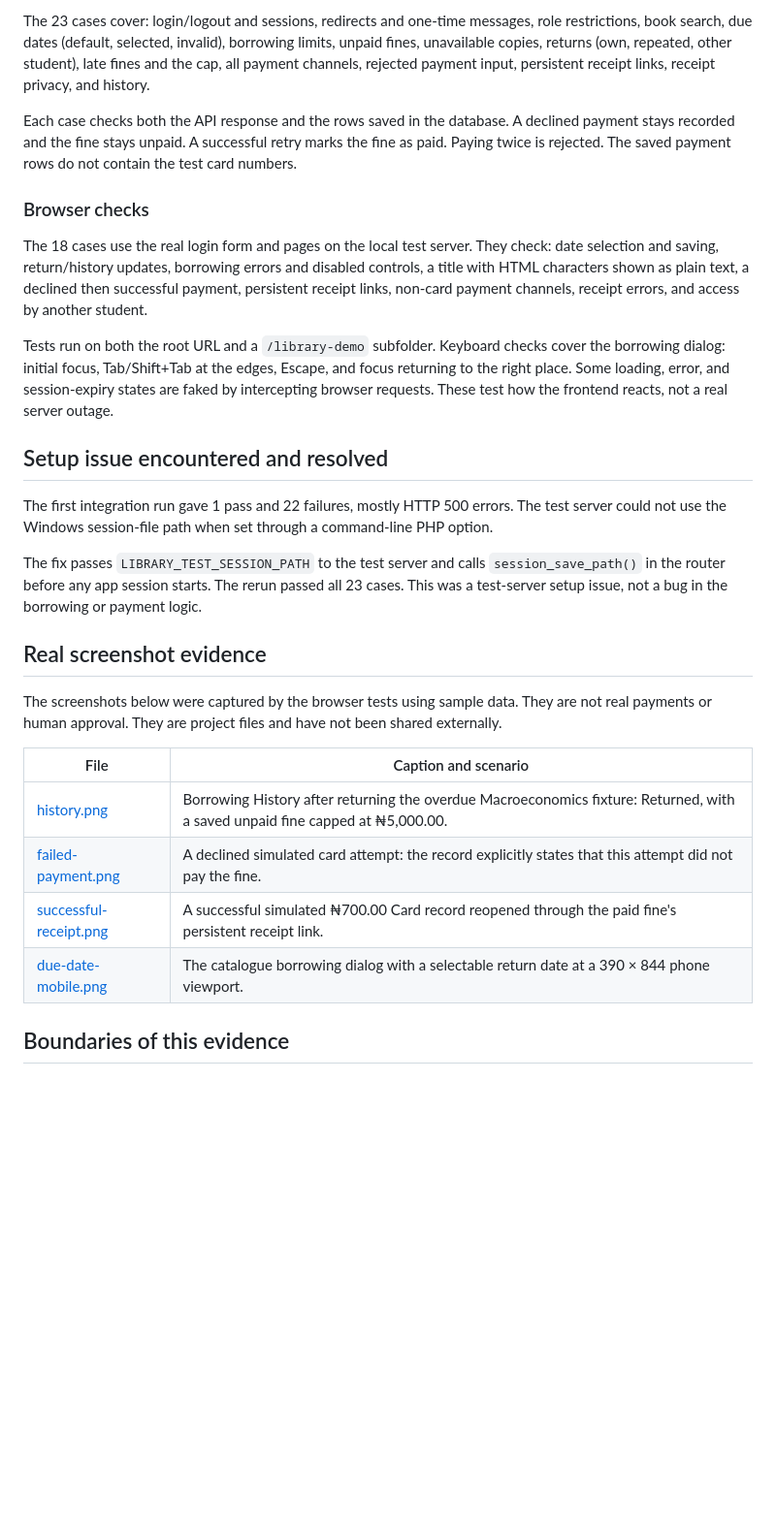
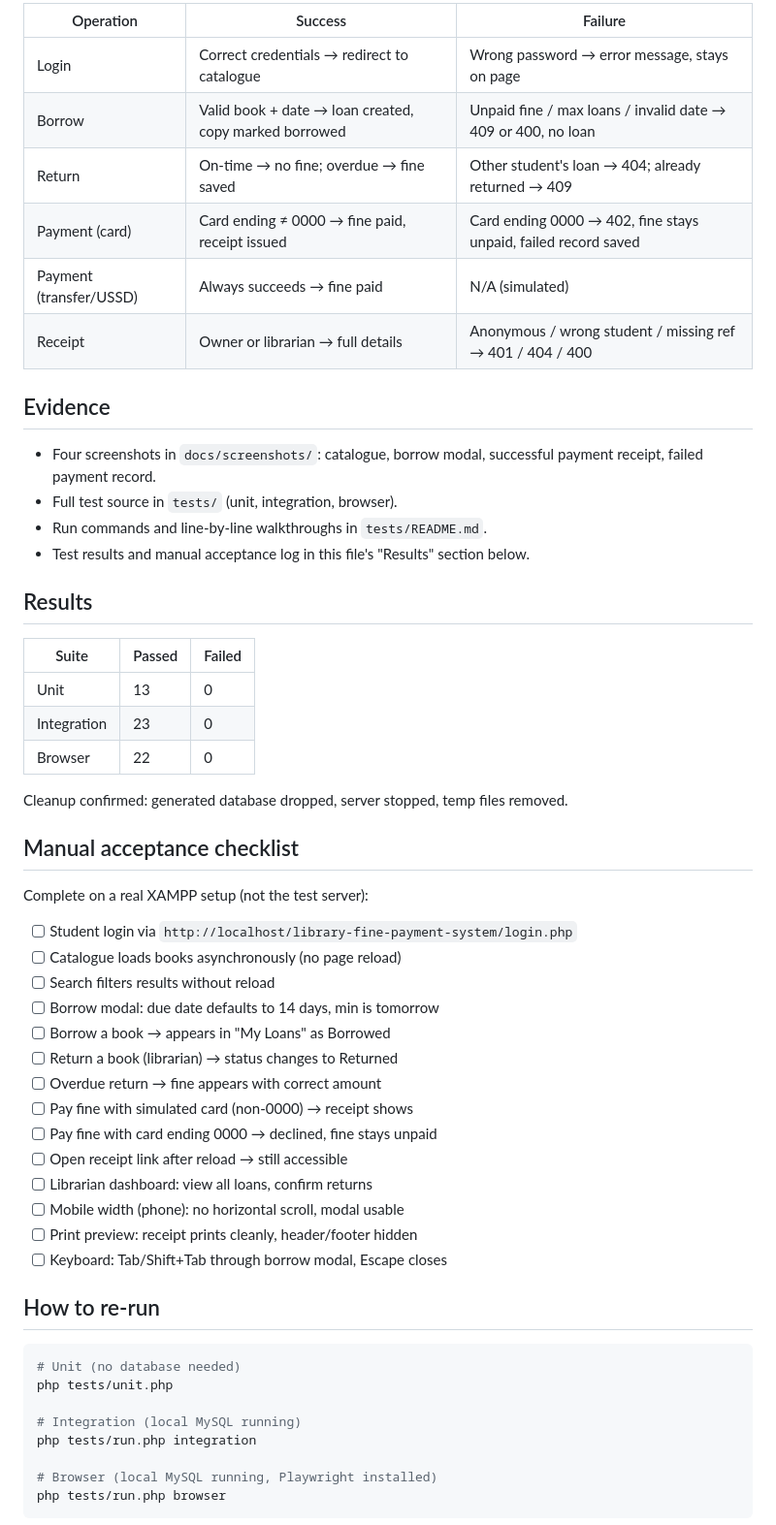
Before and after one commit to Overwatch886/library-fine-payment-system, a Markdown page: docs/TESTING.md, the part around one of its changes. Shown at 97% size. GitHub-like rendering; blank space fills up the shorter version.

````diff
--- a/docs/TESTING.md
+++ b/docs/TESTING.md
@@ -34,31 +54,59 @@ Eight cases test fine calculation: negative/zero days, normal amounts, the cap,
 
-The 23 cases cover: login/logout and sessions, redirects and one-time messages, role restrictions, book search, due dates (default, selected, invalid), borrowing limits, unpaid fines, unavailable copies, returns (own, repeated, other student), late fines and the cap, all payment channels, rejected payment input, persistent receipt links, receipt privacy, and history.
+| Operation | Success | Failure |
+|---|---|---|
+| Login | Correct credentials → redirect to catalogue | Wrong password → error message, stays on page |
+| Borrow | Valid book + date → loan created, copy marked borrowed | Unpaid fine / max loans / invalid date → 409 or 400, no loan |
+| Return | On-time → no fine; overdue → fine saved | Other student's loan → 404; already returned → 409 |
+| Payment (card) | Card ending ≠ 0000 → fine paid, receipt issued | Card ending 0000 → 402, fine stays unpaid, failed record saved |
+| Payment (transfer/USSD) | Always succeeds → fine paid | N/A (simulated) |
+| Receipt | Owner or librarian → full details | Anonymous / wrong student / missing ref → 401 / 404 / 400 |
 
-Each case checks both the API response and the rows saved in the database. A declined payment stays recorded and the fine stays unpaid. A successful retry marks the fine as paid. Paying twice is rejected. The saved payment rows do not contain the test card numbers.
+## Evidence
 
-### Browser checks
+- Four screenshots in `docs/screenshots/`: catalogue, borrow modal, successful payment receipt, failed payment record.
+- Full test source in `tests/` (unit, integration, browser).
+- Run commands and line-by-line walkthroughs in `tests/README.md`.
+- Test results and manual acceptance log in this file's "Results" section below.
 
-The 18 cases use the real login form and pages on the local test server. They check: date selection and saving, return/history updates, borrowing errors and disabled controls, a title with HTML characters shown as plain text, a declined then successful payment, persistent receipt links, non-card payment channels, receipt errors, and access by another student.
+## Results
 
-Tests run on both the root URL and a `/library-demo` subfolder. Keyboard checks cover the borrowing dialog: initial focus, Tab/Shift+Tab at the edges, Escape, and focus returning to the right place. Some loading, error, and session-expiry states are faked by intercepting browser requests. These test how the frontend reacts, not a real server outage.
+| Suite | Passed | Failed |
+|---|---|---|
+| Unit | 13 | 0 |
+| Integration | 23 | 0 |
+| Browser | 22 | 0 |
 
-## Setup issue encountered and resolved
+Cleanup confirmed: generated database dropped, server stopped, temp files removed.
 
-The first integration run gave 1 pass and 22 failures, mostly HTTP 500 errors. The test server could not use the Windows session-file path when set through a command-line PHP option.
+## Manual acceptance checklist
 
-The fix passes `LIBRARY_TEST_SESSION_PATH` to the test server and calls `session_save_path()` in the router before any app session starts. The rerun passed all 23 cases. This was a test-server setup issue, not a bug in the borrowing or payment logic.
+Complete on a real XAMPP setup (not the test server):
 
-## Real screenshot evidence
+- [ ] Student login via `http://localhost/library-fine-payment-system/login.php`
+- [ ] Catalogue loads books asynchronously (no page reload)
+- [ ] Search filters results without reload
+- [ ] Borrow modal: due date defaults to 14 days, min is tomorrow
+- [ ] Borrow a book → appears in "My Loans" as Borrowed
+- [ ] Return a book (librarian) → status changes to Returned
+- [ ] Overdue return → fine appears with correct amount
+- [ ] Pay fine with simulated card (non-0000) → receipt shows
+- [ ] Pay fine with card ending 0000 → declined, fine stays unpaid
+- [ ] Open receipt link after reload → still accessible
+- [ ] Librarian dashboard: view all loans, confirm returns
+- [ ] Mobile width (phone): no horizontal scroll, modal usable
+- [ ] Print preview: receipt prints cleanly, header/footer hidden
+- [ ] Keyboard: Tab/Shift+Tab through borrow modal, Escape closes
 
-The screenshots below were captured by the browser tests using sample data. They are not real payments or human approval. They are project files and have not been shared externally.
+## How to re-run
 
-| File | Caption and scenario |
-| --- | --- |
-| [history.png](screenshots/history.png) | Borrowing History after returning the overdue Macroeconomics fixture: Returned, with a saved unpaid fine capped at ₦5,000.00. |
-| [failed-payment.png](screenshots/failed-payment.png) | A declined simulated card attempt: the record explicitly states that this attempt did not pay the fine. |
-| [successful-receipt.png](screenshots/successful-receipt.png) | A successful simulated ₦700.00 Card record reopened through the paid fine's persistent receipt link. |
-| [due-date-mobile.png](screenshots/due-date-mobile.png) | The catalogue borrowing dialog with a selectable return date at a 390 × 844 phone viewport. |
+```sh
+# Unit (no database needed)
+php tests/unit.php
 
+# Integration (local MySQL running)
+php tests/run.php integration
 
-## Boundaries of this evidence
+# Browser (local MySQL running, Playwright installed)
+php tests/run.php browser
+```
 
````
Also changed, not shown: other parts of docs/TESTING.md (+44 -55 lines).
